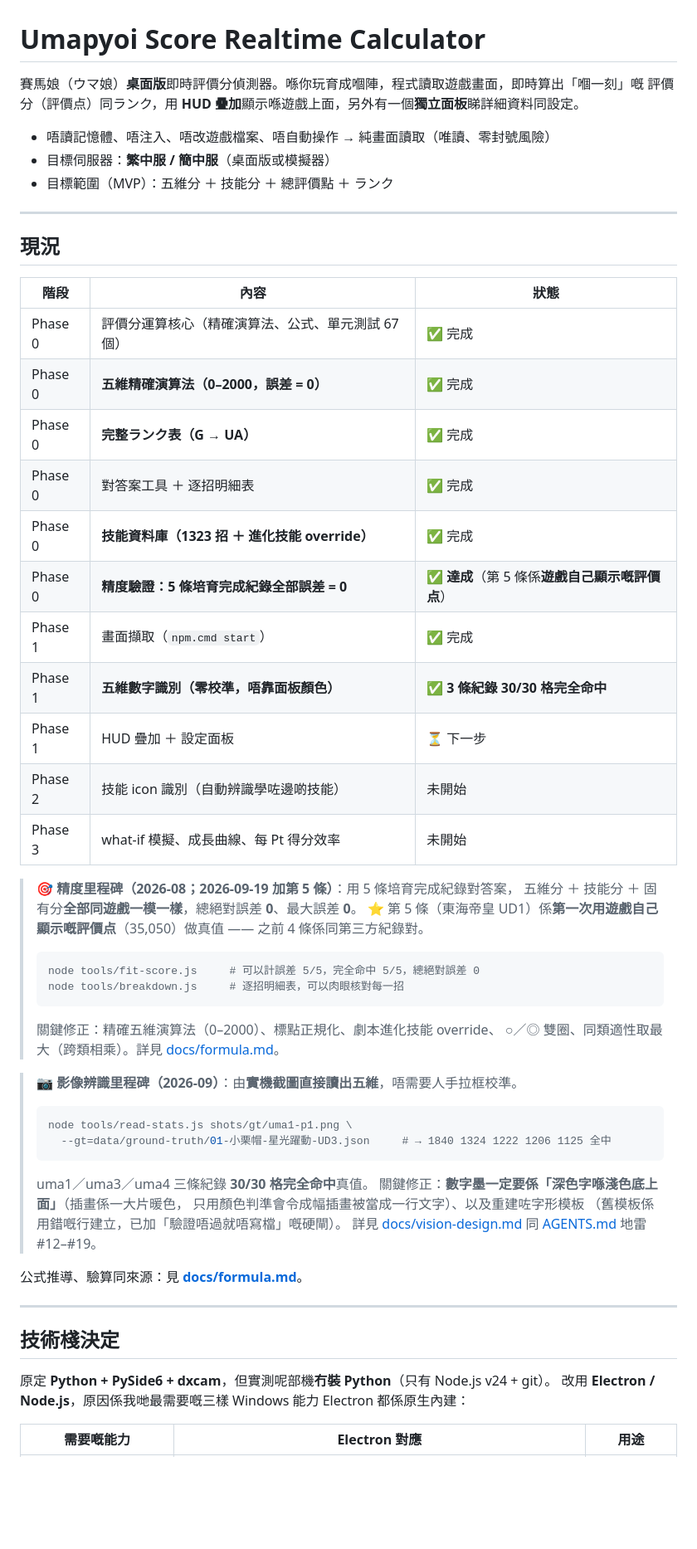
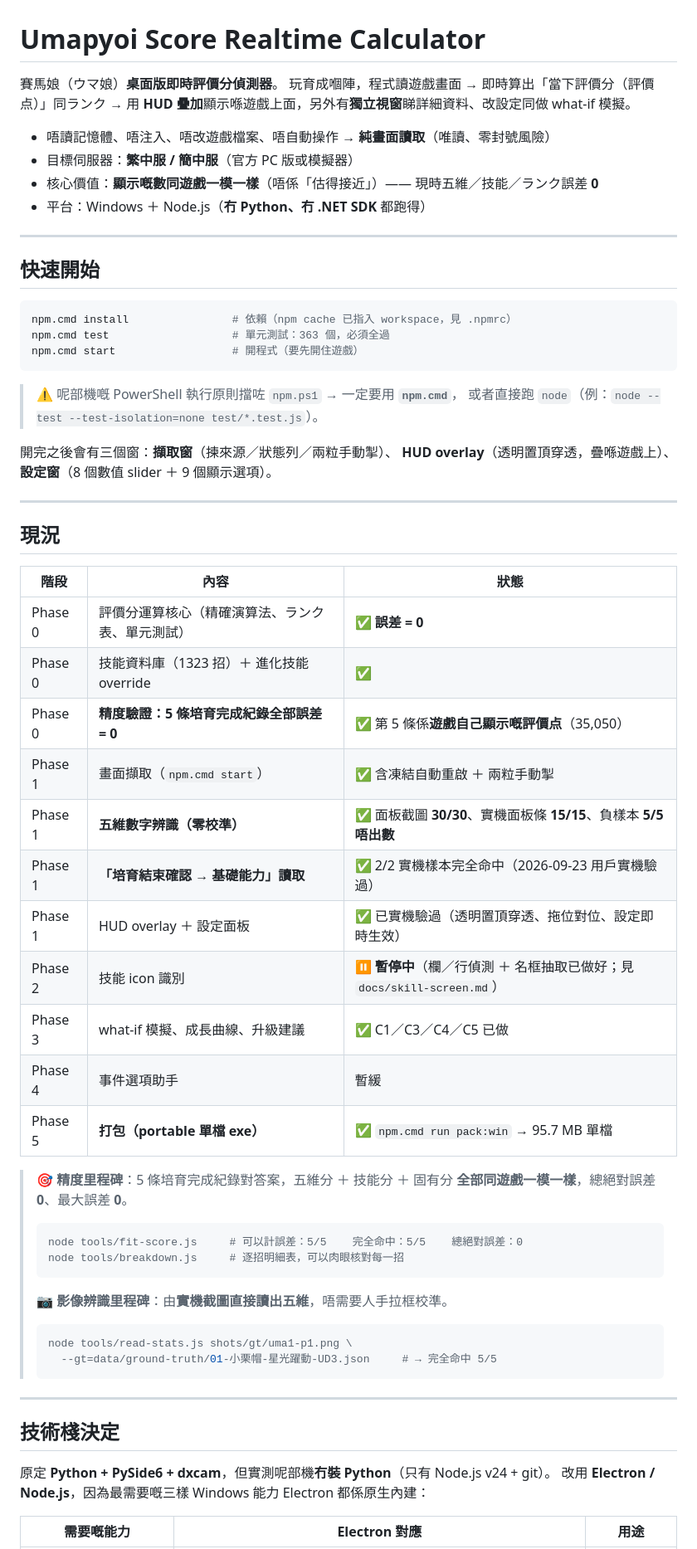
Before and after one commit to DonutCanEat/umapyoi-score-realtime-calculator, a Markdown page: README.md, the part around one of its changes. Shown at 83% size. GitHub-like rendering; blank space fills up the shorter version.

````diff
--- a/README.md
+++ b/README.md
@@ -1,11 +1,29 @@
 # Umapyoi Score Realtime Calculator
 
-賽馬娘（ウマ娘）**桌面版**即時評價分偵測器。喺你玩育成嗰陣，程式讀取遊戲畫面，即時算出「嗰一刻」嘅
-評價分（評價点）同ランク，用 **HUD 疊加**顯示喺遊戲上面，另外有一個**獨立面板**睇詳細資料同設定。
+賽馬娘（ウマ娘）**桌面版即時評價分偵測器**。
+玩育成嗰陣，程式讀遊戲畫面 → 即時算出「當下評價分（評價点）」同ランク →
+用 **HUD 疊加**顯示喺遊戲上面，另外有**獨立視窗**睇詳細資料、改設定同做 what-if 模擬。
 
-- 唔讀記憶體、唔注入、唔改遊戲檔案、唔自動操作 → 純畫面讀取（唯讀、零封號風險）
-- 目標伺服器：**繁中服 / 簡中服**（桌面版或模擬器）
-- 目標範圍（MVP）：五維分 ＋ 技能分 ＋ 總評價點 ＋ ランク
+- 唔讀記憶體、唔注入、唔改遊戲檔案、唔自動操作 → **純畫面讀取**（唯讀、零封號風險）
+- 目標伺服器：**繁中服 / 簡中服**（官方 PC 版或模擬器）
+- 核心價值：**顯示嘅數同遊戲一模一樣**（唔係「估得接近」）—— 現時五維／技能／ランク誤差 **0**
+- 平台：Windows ＋ Node.js（**冇 Python、冇 .NET SDK** 都跑得）
+
+---
+
+## 快速開始
+
+```bash
+npm.cmd install                # 依賴（npm cache 已指入 workspace，見 .npmrc）
+npm.cmd test                   # 單元測試：363 個，必須全過
+npm.cmd start                  # 開程式（要先開住遊戲）
+```
+
+> ⚠️ 呢部機嘅 PowerShell 執行原則擋咗 `npm.ps1` → 一定要用 **`npm.cmd`**，
+> 或者直接跑 `node`（例：`node --test --test-isolation=none test/*.test.js`）。
+
+開完之後會有三個窗：**擷取窗**（揀來源／狀態列／兩粒手動掣）、
+**HUD overlay**（透明置頂穿透，疊喺遊戲上）、**設定窗**（8 個數值 slider ＋ 9 個顯示選項）。
 
 ---
 
@@ -13,52 +31,39 @@
 
 | 階段 | 內容 | 狀態 |
 |---|---|---|
-| Phase 0 | 評價分運算核心（精確演算法、公式、單元測試 67 個） | ✅ 完成 |
-| Phase 0 | **五維精確演算法（0–2000，誤差 = 0）** | ✅ 完成 |
-| Phase 0 | **完整ランク表（G → UA）** | ✅ 完成 |
-| Phase 0 | 對答案工具 ＋ 逐招明細表 | ✅ 完成 |
-| Phase 0 | **技能資料庫（1323 招 ＋ 進化技能 override）** | ✅ 完成 |
-| Phase 0 | **精度驗證：5 條培育完成紀錄全部誤差 = 0** | ✅ **達成**（第 5 條係**遊戲自己顯示嘅評價点**）|
-| Phase 1 | 畫面擷取（`npm.cmd start`） | ✅ 完成 |
-| Phase 1 | **五維數字識別（零校準，唔靠面板顏色）** | ✅ **3 條紀錄 30/30 格完全命中** |
-| Phase 1 | HUD 疊加 ＋ 設定面板 | ⏳ 下一步 |
-| Phase 2 | 技能 icon 識別（自動辨識學咗邊啲技能） | 未開始 |
-| Phase 3 | what-if 模擬、成長曲線、每 Pt 得分效率 | 未開始 |
+| Phase 0 | 評價分運算核心（精確演算法、ランク表、單元測試） | ✅ **誤差 = 0** |
+| Phase 0 | 技能資料庫（1323 招）＋ 進化技能 override | ✅ |
+| Phase 0 | **精度驗證：5 條培育完成紀錄全部誤差 = 0** | ✅ 第 5 條係**遊戲自己顯示嘅評價点**（35,050）|
+| Phase 1 | 畫面擷取（`npm.cmd start`） | ✅ 含凍結自動重啟 ＋ 兩粒手動掣 |
+| Phase 1 | **五維數字辨識（零校準）** | ✅ 面板截圖 **30/30**、實機面板條 **15/15**、負樣本 **5/5 唔出數** |
+| Phase 1 | **「培育結束確認 → 基礎能力」讀取** | ✅ 2/2 實機樣本完全命中（2026-09-23 用戶實機驗過）|
+| Phase 1 | HUD overlay ＋ 設定面板 | ✅ 已實機驗過（透明置頂穿透、拖位對位、設定即時生效）|
+| Phase 2 | 技能 icon 識別 | ⏸️ **暫停中**（欄／行偵測 ＋ 名框抽取已做好；見 `docs/skill-screen.md`）|
+| Phase 3 | what-if 模擬、成長曲線、升級建議 | ✅ C1／C3／C4／C5 已做 |
+| Phase 4 | 事件選項助手 | 暫緩 |
+| Phase 5 | **打包（portable 單檔 exe）** | ✅ `npm.cmd run pack:win` → 95.7 MB 單檔 |
 
-> **🎯 精度里程碑（2026-08；2026-09-19 加第 5 條）**：用 5 條培育完成紀錄對答案，
-> 五維分 ＋ 技能分 ＋ 固有分**全部同遊戲一模一樣**，總絕對誤差 **0**、最大誤差 **0**。
-> ⭐ 第 5 條（東海帝皇 UD1）係**第一次用遊戲自己顯示嘅評價点**（35,050）做真值 ——
-> 之前 4 條係同第三方紀錄對。
+> **🎯 精度里程碑**：5 條培育完成紀錄對答案，五維分 ＋ 技能分 ＋ 固有分
+> **全部同遊戲一模一樣**，總絕對誤差 **0**、最大誤差 **0**。
 >
 > ```bash
-> node tools/fit-score.js     # 可以計誤差 5/5，完全命中 5/5，總絕對誤差 0
+> node tools/fit-score.js     # 可以計誤差：5/5    完全命中：5/5    總絕對誤差：0
 > node tools/breakdown.js     # 逐招明細表，可以肉眼核對每一招
 > ```
 >
-> 關鍵修正：精確五維演算法（0–2000）、標點正規化、劇本進化技能 override、
-> ○／◎ 雙圈、同類適性取最大（跨類相乘）。詳見 [docs/formula.md](docs/formula.md)。
-
-> **📷 影像辨識里程碑（2026-09）**：由**實機截圖直接讀出五維**，唔需要人手拉框校準。
+> **📷 影像辨識里程碑**：由**實機截圖直接讀出五維**，唔需要人手拉框校準。
 >
 > ```bash
 > node tools/read-stats.js shots/gt/uma1-p1.png \
->   --gt=data/ground-truth/01-小栗帽-星光躍動-UD3.json     # → 1840 1324 1222 1206 1125 全中
+>   --gt=data/ground-truth/01-小栗帽-星光躍動-UD3.json     # → 完全命中 5/5
 > ```
->
-> uma1／uma3／uma4 三條紀錄 **30/30 格完全命中**真值。
-> 關鍵修正：**數字墨一定要係「深色字喺淺色底上面」**（插畫係一大片暖色，
-> 只用顏色判準會令成幅插畫被當成一行文字）、以及重建咗字形模板
-> （舊模板係用錯嘅行建立，已加「驗證唔過就唔寫檔」嘅硬閘）。
-> 詳見 [docs/vision-design.md](docs/vision-design.md) 同 [AGENTS.md](AGENTS.md) 地雷 #12–#19。
-
-公式推導、驗算同來源：見 **[docs/formula.md](docs/formula.md)**。
 
 ---
 
 ## 技術棧決定
 
 原定 **Python + PySide6 + dxcam**，但實測呢部機**冇裝 Python**（只有 Node.js v24 + git）。
-改用 **Electron / Node.js**，原因係我哋最需要嘅三樣 Windows 能力 Electron 都係原生內建：
+改用 **Electron / Node.js**，因為最需要嘅三樣 Windows 能力 Electron 都係原生內建：
 
 | 需要嘅能力 | Electron 對應 | 用途 |
 |---|---|---|
````
Also changed, not shown: other parts of README.md (+145 -81 lines).
